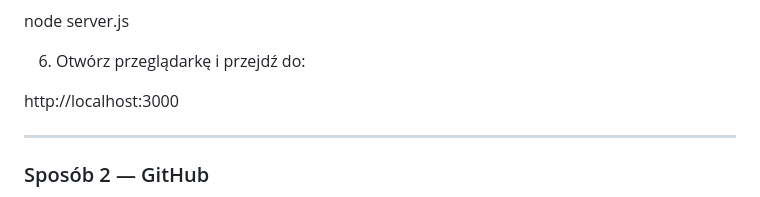
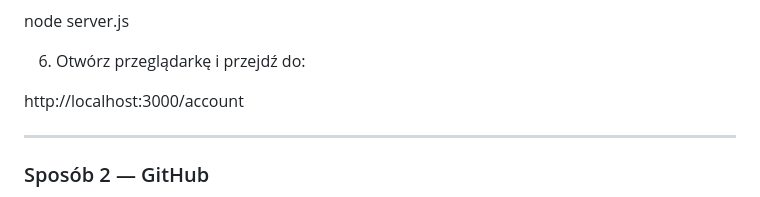
Before and after one commit to neolov/2AP_DZMITRY_MELEKH_PROJOPP_AP_e1, a Markdown page: README.md, the part around the change. Drawn GitHub-style.

```diff
--- a/README.md
+++ b/README.md
@@ -26,7 +26,7 @@ node server.js
 
 6. Otwórz przeglądarkę i przejdź do:
 
-http://localhost:3000
+http://localhost:3000/account
 
 ---
 
```
